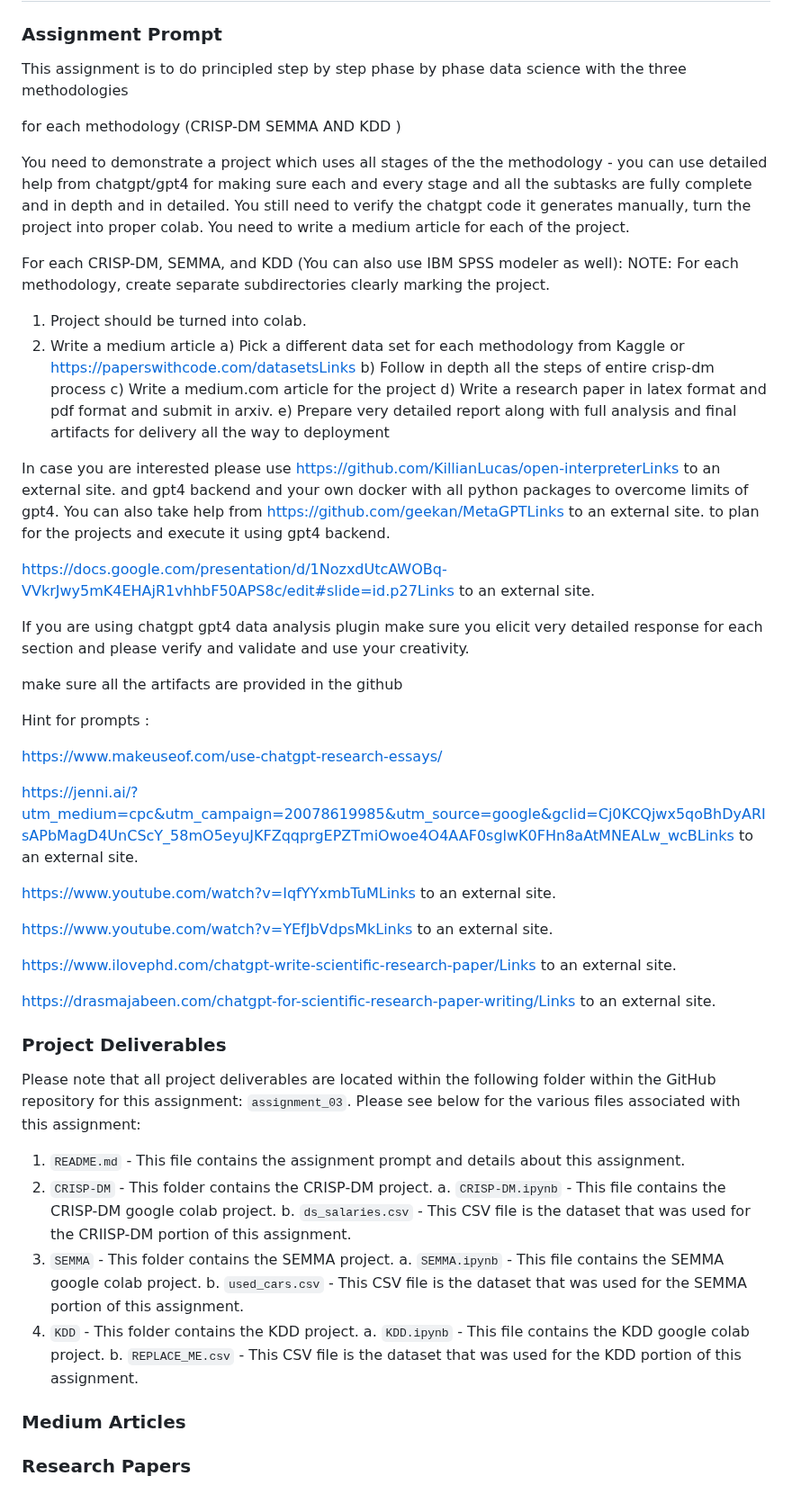
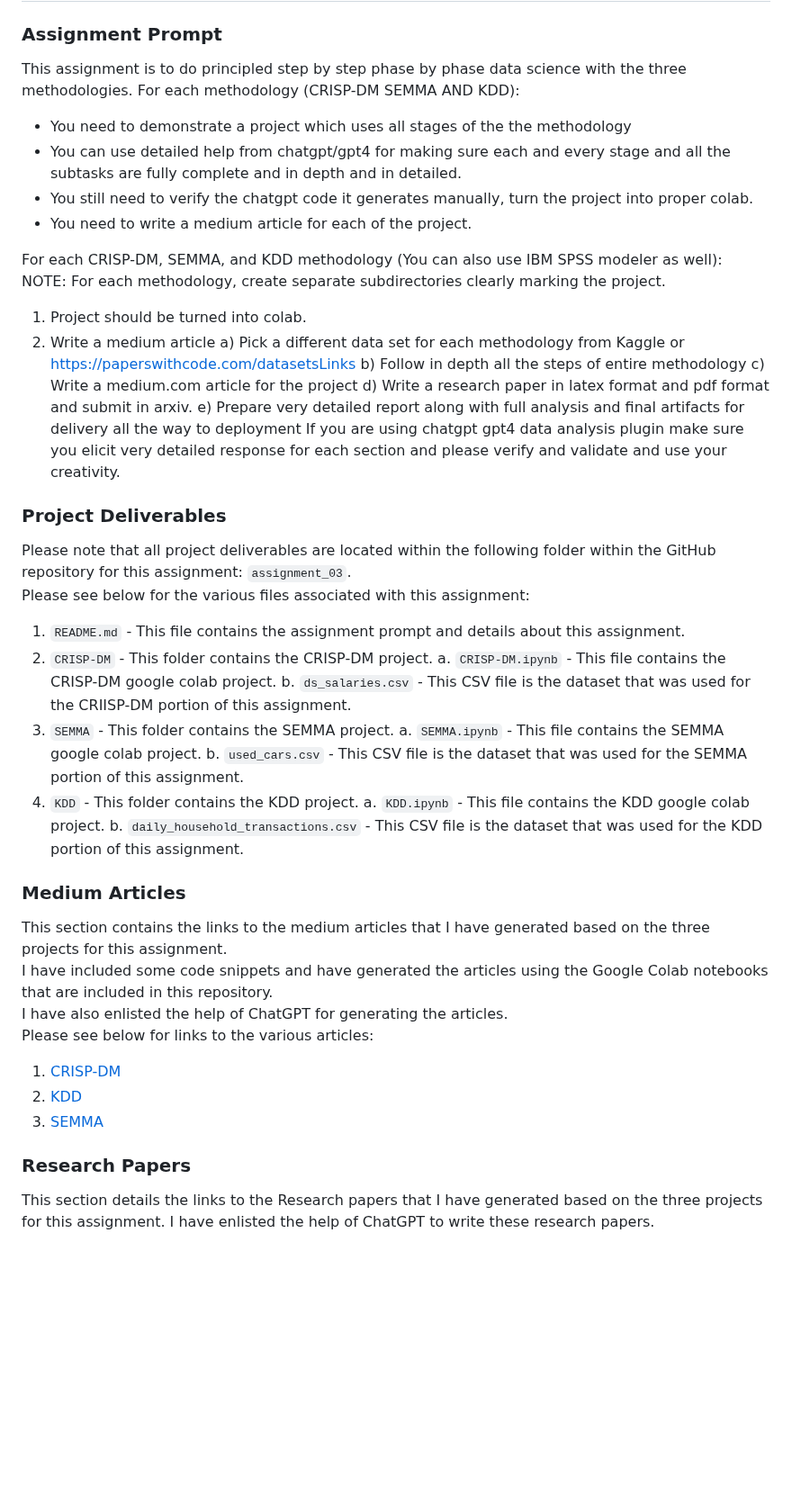
Before and after one commit to schumbar/SJSU_CMPE255, a Markdown page: assignment_03/README.md, the part around the change. Shown at 90% size. GitHub-like rendering; blank space fills up the shorter version.

Commit message:
Updated README with correct file names, and have provided medium article links.

```diff
--- a/assignment_03/README.md
+++ b/assignment_03/README.md
@@ -2,59 +2,28 @@
 
 ### Assignment Prompt
 
-This assignment is to do principled step by step phase by phase data science with the three methodologies
+This assignment is to do principled step by step phase by phase data science with the three methodologies.
+For each methodology (CRISP-DM SEMMA AND KDD):
+- You need to demonstrate a project which uses all stages of the the methodology
+- You can use detailed help from chatgpt/gpt4 for making sure each and every stage and all the subtasks are fully complete and in depth and in detailed.
+- You still need to verify the chatgpt code it generates manually, turn the project into proper colab.
+- You need to write a medium article for each of the project.
 
-for each methodology (CRISP-DM SEMMA AND KDD )
-
-You need to demonstrate a project which uses all stages of the the methodology - you can use detailed help from chatgpt/gpt4 for making sure each and every stage and all the subtasks are fully complete and in depth and in detailed. You still need to verify the chatgpt code it generates manually, turn the project into proper colab. You need to write a medium article for each of the project.
-
-
-For each CRISP-DM, SEMMA, and KDD (You can also use IBM SPSS modeler as well):
+For each CRISP-DM, SEMMA, and KDD methodology (You can also use IBM SPSS modeler as well):
 NOTE: For each methodology, create separate subdirectories clearly marking the project.
 1. Project should be turned into colab.
 2. Write a medium article
     a) Pick a different data set for each methodology from Kaggle or https://paperswithcode.com/datasetsLinks
-    b) Follow in depth all the steps of entire crisp-dm process
+    b) Follow in depth all the steps of entire methodology
     c) Write a medium.com article for the project
     d) Write a research paper in latex format and pdf format and submit in arxiv.
     e) Prepare very detailed report along with full analysis and final artifacts for delivery all the way to deployment
-
-
-In case you are interested please use https://github.com/KillianLucas/open-interpreterLinks to an external site. and gpt4 backend and your own docker with all python packages to overcome limits of gpt4. You can also take help from https://github.com/geekan/MetaGPTLinks to an external site. to plan for the projects and execute it using gpt4 backend.
-
-
-
-
-https://docs.google.com/presentation/d/1NozxdUtcAWOBq-VVkrJwy5mK4EHAjR1vhhbF50APS8c/edit#slide=id.p27Links to an external site.
-
 If you are using chatgpt gpt4 data analysis plugin make sure you elicit very detailed response for each section and please verify and validate and use your creativity.
 
 
-
-make sure all the artifacts are provided in the github
-
-
-
-Hint for prompts :
-
-https://www.makeuseof.com/use-chatgpt-research-essays/
-
-https://jenni.ai/?utm_medium=cpc&utm_campaign=20078619985&utm_source=google&gclid=Cj0KCQjwx5qoBhDyARIsAPbMagD4UnCScY_58mO5eyuJKFZqqprgEPZTmiOwoe4O4AAF0sglwK0FHn8aAtMNEALw_wcBLinks to an external site.
-
-https://www.youtube.com/watch?v=IqfYYxmbTuMLinks to an external site.
-
-
-https://www.youtube.com/watch?v=YEfJbVdpsMkLinks to an external site.
-
-
-https://www.ilovephd.com/chatgpt-write-scientific-research-paper/Links to an external site.
-
-https://drasmajabeen.com/chatgpt-for-scientific-research-paper-writing/Links to an external site.
-
-
-
- ### Project Deliverables
-Please note that all project deliverables are located within the following folder within the GitHub repository for this assignment: `assignment_03`. Please see below for the various files associated with this assignment:
+### Project Deliverables
+Please note that all project deliverables are located within the following folder within the GitHub repository for this assignment: `assignment_03`.
+Please see below for the various files associated with this assignment:
 1. `README.md` - This file contains the assignment prompt and details about this assignment.
 2. `CRISP-DM` - This folder contains the CRISP-DM project.
     a. `CRISP-DM.ipynb` - This file contains the CRISP-DM google colab project.
@@ -64,8 +33,19 @@ Please note that all project deliverables are located within the following folde
     b. `used_cars.csv` - This CSV file is the dataset that was used for the SEMMA portion of this assignment.
 4. `KDD` - This folder contains the KDD project.
     a. `KDD.ipynb` - This file contains the KDD google colab project.
-    b. `REPLACE_ME.csv` - This CSV file is the dataset that was used for the KDD portion of this assignment.
+    b. `daily_household_transactions.csv` - This CSV file is the dataset that was used for the KDD portion of this assignment.
 
- ### Medium Articles
 
- ### Research Papers
+### Medium Articles
+This section contains the links to the medium articles that I have generated based on the three projects for this assignment.
+I have included some code snippets and have generated the articles using the Google Colab notebooks that are included in this repository.
+I have also enlisted the help of ChatGPT for generating the articles.
+Please see below for links to the various articles:
+1. [CRISP-DM](https://medium.com/@shawn.chumbar/predicting-data-science-salaries-using-the-crisp-dm-methodology-4c4ebb189058)
+2. [KDD](https://medium.com/@shawn.chumbar/knowledge-discovery-in-databases-kdd-a-practical-approach-f28247493be4)
+3. [SEMMA](https://medium.com/@shawn.chumbar/understanding-semma-methodology-using-regression-on-car-prices-63e911728dcb)
+
+
+### Research Papers
+This section details the links to the Research papers that I have generated based on the three projects for this assignment.
+I have enlisted the help of ChatGPT to write these research papers.
```
